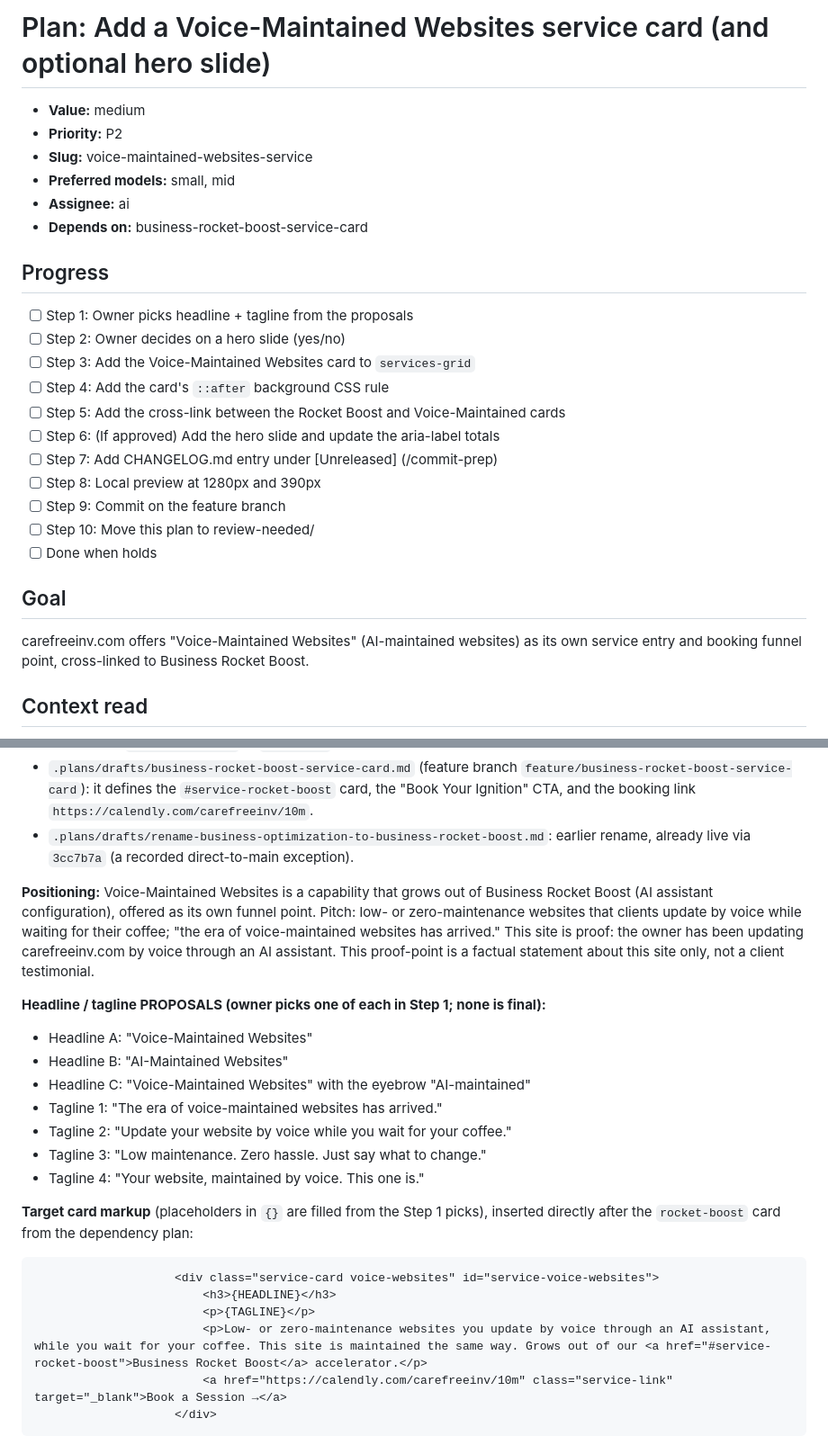
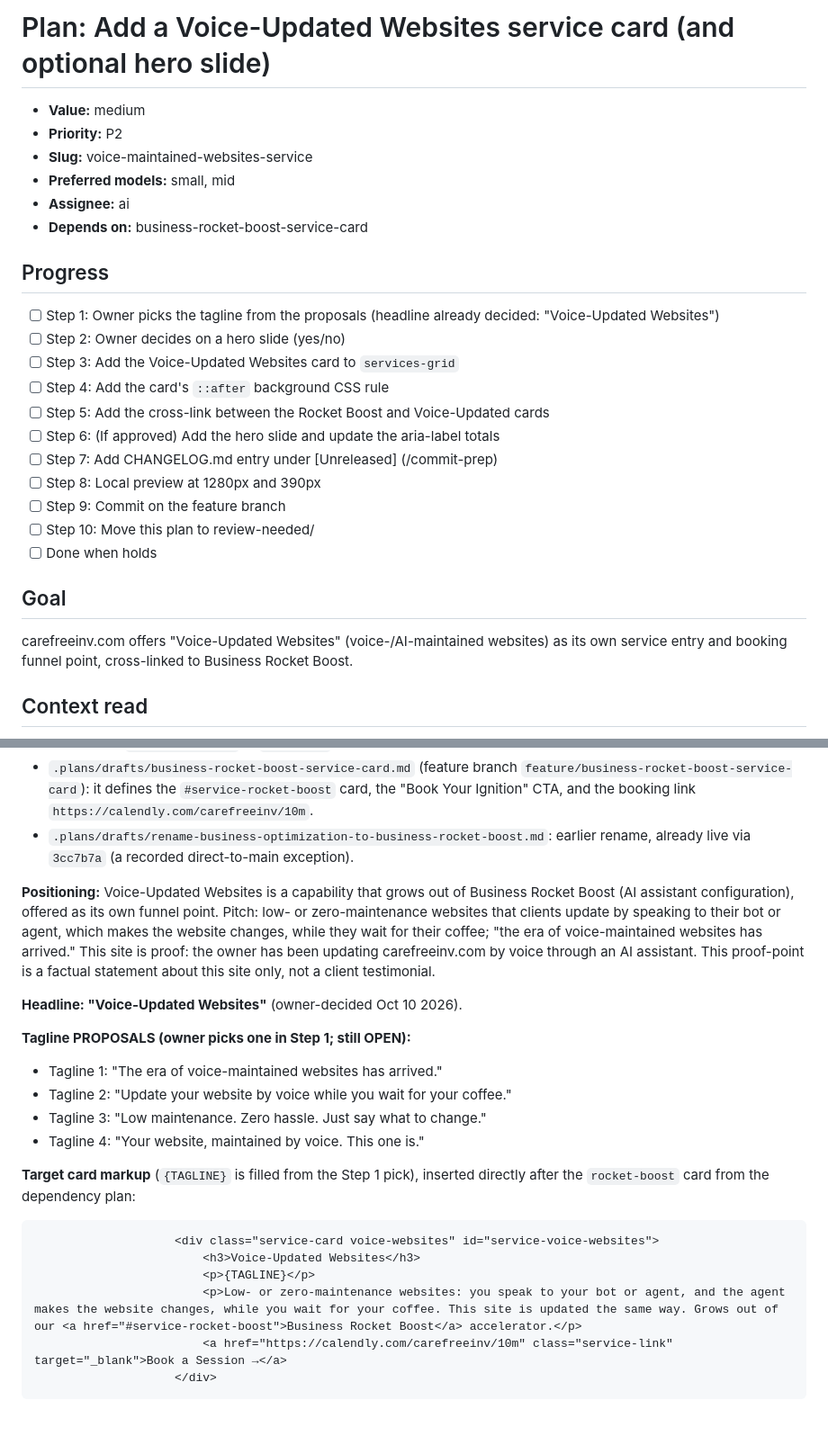
Before and after one commit to carefreeinv/carefreeinv.github.io, a Markdown page: .plans/drafts/voice-maintained-websites-service.md, 2 parts joined by grey strips. Shown at 90% size. Rendered like a GitHub page; blank space fills up the shorter version.

Commit message:
plans: set headline Voice-Updated Websites in voice-maintained-websites-service

````diff
--- a/.plans/drafts/voice-maintained-websites-service.md
+++ b/.plans/drafts/voice-maintained-websites-service.md
@@ -1,4 +1,4 @@
-# Plan: Add a Voice-Maintained Websites service card (and optional hero slide)
+# Plan: Add a Voice-Updated Websites service card (and optional hero slide)
 
 - **Value:** medium
 - **Priority:** P2
@@ -8,11 +8,11 @@
 - **Depends on:** business-rocket-boost-service-card
 
 ## Progress
-- [ ] Step 1: Owner picks headline + tagline from the proposals
+- [ ] Step 1: Owner picks the tagline from the proposals (headline already decided: "Voice-Updated Websites")
 - [ ] Step 2: Owner decides on a hero slide (yes/no)
-- [ ] Step 3: Add the Voice-Maintained Websites card to `services-grid`
+- [ ] Step 3: Add the Voice-Updated Websites card to `services-grid`
 - [ ] Step 4: Add the card's `::after` background CSS rule
-- [ ] Step 5: Add the cross-link between the Rocket Boost and Voice-Maintained cards
+- [ ] Step 5: Add the cross-link between the Rocket Boost and Voice-Updated cards
 - [ ] Step 6: (If approved) Add the hero slide and update the aria-label totals
 - [ ] Step 7: Add CHANGELOG.md entry under [Unreleased] (/commit-prep)
 - [ ] Step 8: Local preview at 1280px and 390px
@@ -21,7 +21,7 @@
 - [ ] Done when holds
 
 ## Goal
-carefreeinv.com offers "Voice-Maintained Websites" (AI-maintained websites) as its own service entry and booking funnel point, cross-linked to Business Rocket Boost.
+carefreeinv.com offers "Voice-Updated Websites" (voice-/AI-maintained websites) as its own service entry and booking funnel point, cross-linked to Business Rocket Boost.
 
 ## Context read
 - `index.html` @ `3cc7b7a`: hero slider L1707–L1737 (5 `.hero-slide` items, `aria-label="N of 5"`, dots built by JS from the slides ~L1782, autoplay `setInterval` ~L1825; slide 1 is Business Rocket Boost); Services section L2528–L2591, `services-grid` L2535, card pattern `div.service-card.<modifier>#service-<slug>` > `h3` + `p` + `a.service-link`; card CSS L345–L350, per-card `::after` backgrounds L481–L522, mobile single-column rule L1554–L1556. The existing `web-dev` card (L2548–L2552, "Website Development") is related, but it covers builds, not ongoing voice maintenance.
@@ -29,24 +29,23 @@ carefreeinv.com offers "Voice-Maintained Websites" (AI-maintained websites) as i
 - `.plans/drafts/business-rocket-boost-service-card.md` (feature branch `feature/business-rocket-boost-service-card`): it defines the `#service-rocket-boost` card, the "Book Your Ignition" CTA, and the booking link `https://calendly.com/carefreeinv/10m`.
 - `.plans/drafts/rename-business-optimization-to-business-rocket-boost.md`: earlier rename, already live via `3cc7b7a` (a recorded direct-to-main exception).
 
-**Positioning:** Voice-Maintained Websites is a capability that grows out of Business Rocket Boost (AI assistant configuration), offered as its own funnel point. Pitch: low- or zero-maintenance websites that clients update by voice while waiting for their coffee; "the era of voice-maintained websites has arrived." This site is proof: the owner has been updating carefreeinv.com by voice through an AI assistant. This proof-point is a factual statement about this site only, not a client testimonial.
+**Positioning:** Voice-Updated Websites is a capability that grows out of Business Rocket Boost (AI assistant configuration), offered as its own funnel point. Pitch: low- or zero-maintenance websites that clients update by speaking to their bot or agent, which makes the website changes, while they wait for their coffee; "the era of voice-maintained websites has arrived." This site is proof: the owner has been updating carefreeinv.com by voice through an AI assistant. This proof-point is a factual statement about this site only, not a client testimonial.
 
-**Headline / tagline PROPOSALS (owner picks one of each in Step 1; none is final):**
-- Headline A: "Voice-Maintained Websites"
-- Headline B: "AI-Maintained Websites"
-- Headline C: "Voice-Maintained Websites" with the eyebrow "AI-maintained"
+**Headline: "Voice-Updated Websites"** (owner-decided Oct 10 2026).
+
+**Tagline PROPOSALS (owner picks one in Step 1; still OPEN):**
 - Tagline 1: "The era of voice-maintained websites has arrived."
 - Tagline 2: "Update your website by voice while you wait for your coffee."
 - Tagline 3: "Low maintenance. Zero hassle. Just say what to change."
 - Tagline 4: "Your website, maintained by voice. This one is."
 
-**Target card markup** (placeholders in `{}` are filled from the Step 1 picks), inserted directly after the `rocket-boost` card from the dependency plan:
+**Target card markup** (`{TAGLINE}` is filled from the Step 1 pick), inserted directly after the `rocket-boost` card from the dependency plan:
 
 ```html
                     <div class="service-card voice-websites" id="service-voice-websites">
-                        <h3>{HEADLINE}</h3>
+                        <h3>Voice-Updated Websites</h3>
                         <p>{TAGLINE}</p>
-                        <p>Low- or zero-maintenance websites you update by voice through an AI assistant, while you wait for your coffee. This site is maintained the same way. Grows out of our <a href="#service-rocket-boost">Business Rocket Boost</a> accelerator.</p>
+                        <p>Low- or zero-maintenance websites: you speak to your bot or agent, and the agent makes the website changes, while you wait for your coffee. This site is updated the same way. Grows out of our <a href="#service-rocket-boost">Business Rocket Boost</a> accelerator.</p>
                         <a href="https://calendly.com/carefreeinv/10m" class="service-link" target="_blank">Book a Session →</a>
                     </div>
 ```
````
Also changed, not shown: other parts of .plans/drafts/voice-maintained-websites-service.md (+7 -6 lines).
